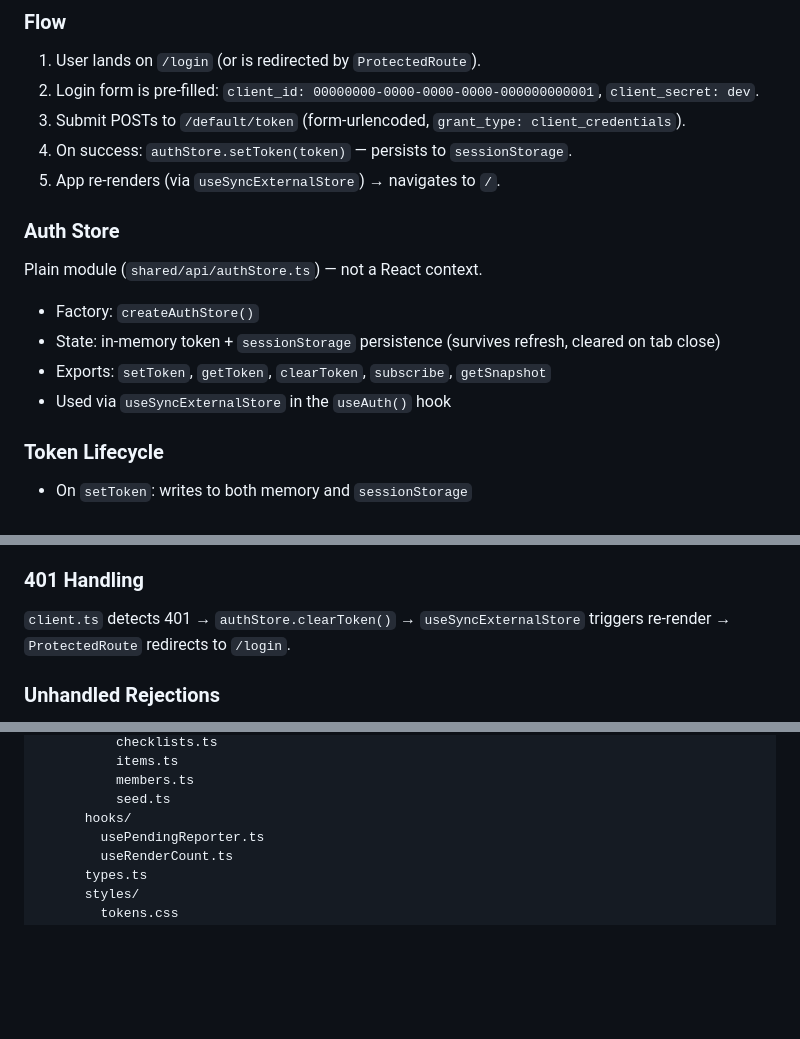
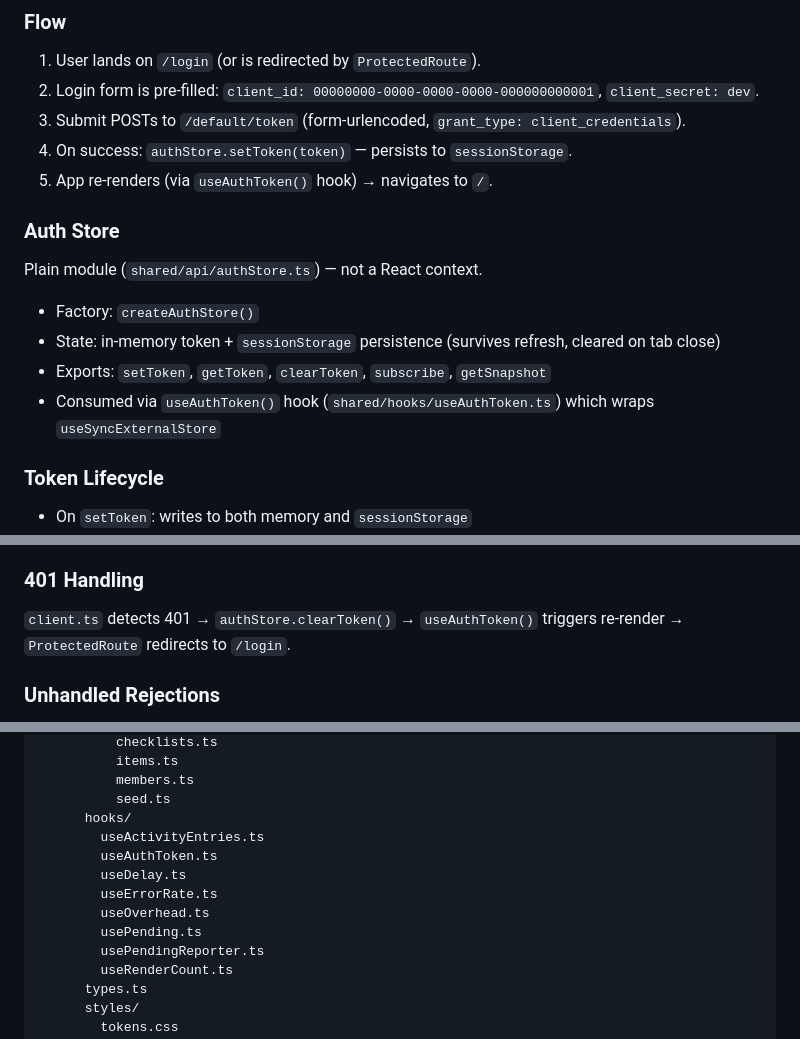
Before and after one commit to LitenApe/justanotherlistapi, a Markdown page: specifications/client.md, 3 parts joined by grey strips. Drawn GitHub-style; blank space fills up the shorter version.

Commit message:
docs(specs): document custom hooks for store subscriptions
- Reference useAuthToken, useDelay, useErrorRate, useOverhead,
  usePending, useActivityEntries hooks in client and dev-tools specs
- Update file structure listing with new hook files

```diff
--- a/specifications/client.md
+++ b/specifications/client.md
@@ -289,7 +289,7 @@ Action functions are pure: `(prevState, formData) → Promise<State>`. They vali
 2. Login form is pre-filled: `client_id: 00000000-0000-0000-0000-000000000001`, `client_secret: dev`.
 3. Submit POSTs to `/default/token` (form-urlencoded, `grant_type: client_credentials`).
 4. On success: `authStore.setToken(token)` — persists to `sessionStorage`.
-5. App re-renders (via `useSyncExternalStore`) → navigates to `/`.
+5. App re-renders (via `useAuthToken()` hook) → navigates to `/`.
 
 ### Auth Store
 
@@ -298,7 +298,7 @@ Plain module (`shared/api/authStore.ts`) — not a React context.
 - Factory: `createAuthStore()`
 - State: in-memory token + `sessionStorage` persistence (survives refresh, cleared on tab close)
 - Exports: `setToken`, `getToken`, `clearToken`, `subscribe`, `getSnapshot`
-- Used via `useSyncExternalStore` in the `useAuth()` hook
+- Consumed via `useAuthToken()` hook (`shared/hooks/useAuthToken.ts`) which wraps `useSyncExternalStore`
 
 ### Token Lifecycle
 
@@ -398,7 +398,7 @@ For `useOptimistic`: rollback is automatic (React reverts to server state). Visu
 
 ### 401 Handling
 
-`client.ts` detects 401 → `authStore.clearToken()` → `useSyncExternalStore` triggers re-render → `ProtectedRoute` redirects to `/login`.
+`client.ts` detects 401 → `authStore.clearToken()` → `useAuthToken()` triggers re-render → `ProtectedRoute` redirects to `/login`.
 
 ### Unhandled Rejections
 
@@ -543,6 +543,12 @@ Client/
           members.ts
           seed.ts
       hooks/
+        useActivityEntries.ts
+        useAuthToken.ts
+        useDelay.ts
+        useErrorRate.ts
+        useOverhead.ts
+        usePending.ts
         usePendingReporter.ts
         useRenderCount.ts
       types.ts
```
Also changed, not shown: specifications/dev-tools.md (+3 -3 lines).
